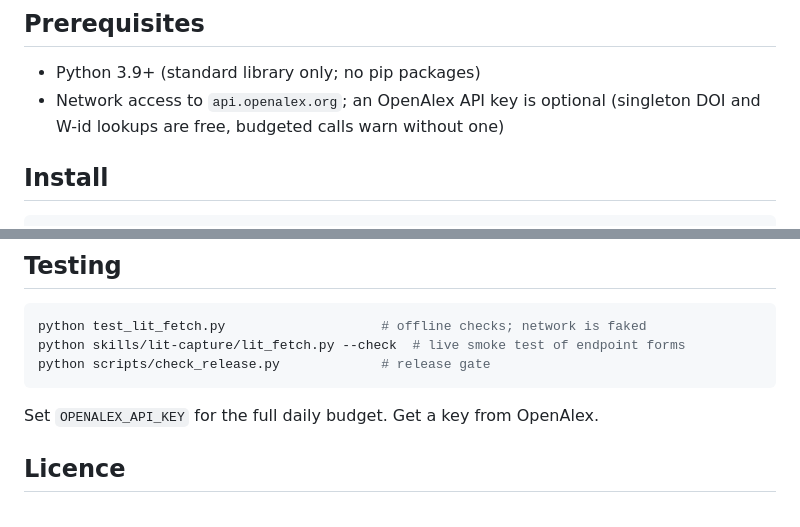
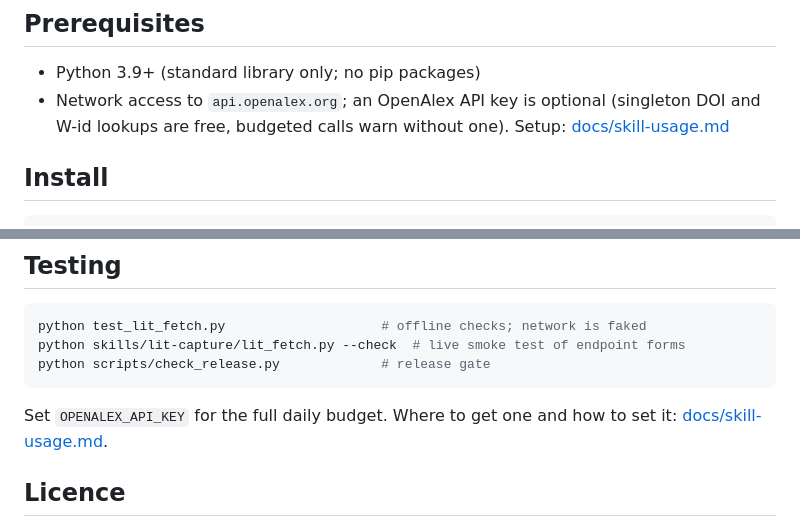
Before and after one commit to jgsystemsconsulting/jgs-lit-memory, a Markdown page: README.md, 2 parts joined by grey strips. GitHub-like rendering.

Commit message:
docs: OpenAlex API key setup section in skill-usage

````diff
--- a/README.md
+++ b/README.md
@@ -26,7 +26,8 @@ Copilot.
 
 - Python 3.9+ (standard library only; no pip packages)
 - Network access to `api.openalex.org`; an OpenAlex API key is optional
-  (singleton DOI and W-id lookups are free, budgeted calls warn without one)
+  (singleton DOI and W-id lookups are free, budgeted calls warn without one).
+  Setup: [docs/skill-usage.md](docs/skill-usage.md#the-openalex-api-key)
 
 ## Install
 
@@ -170,7 +171,8 @@ python skills/lit-capture/lit_fetch.py --check  # live smoke test of endpoint fo
 python scripts/check_release.py             # release gate
 ```
 
-Set `OPENALEX_API_KEY` for the full daily budget. Get a key from OpenAlex.
+Set `OPENALEX_API_KEY` for the full daily budget. Where to get one and how
+to set it: [docs/skill-usage.md](docs/skill-usage.md#the-openalex-api-key).
 
 ## Licence
 
````
Also changed, not shown: docs/skill-usage.md (+40 -1 lines).
